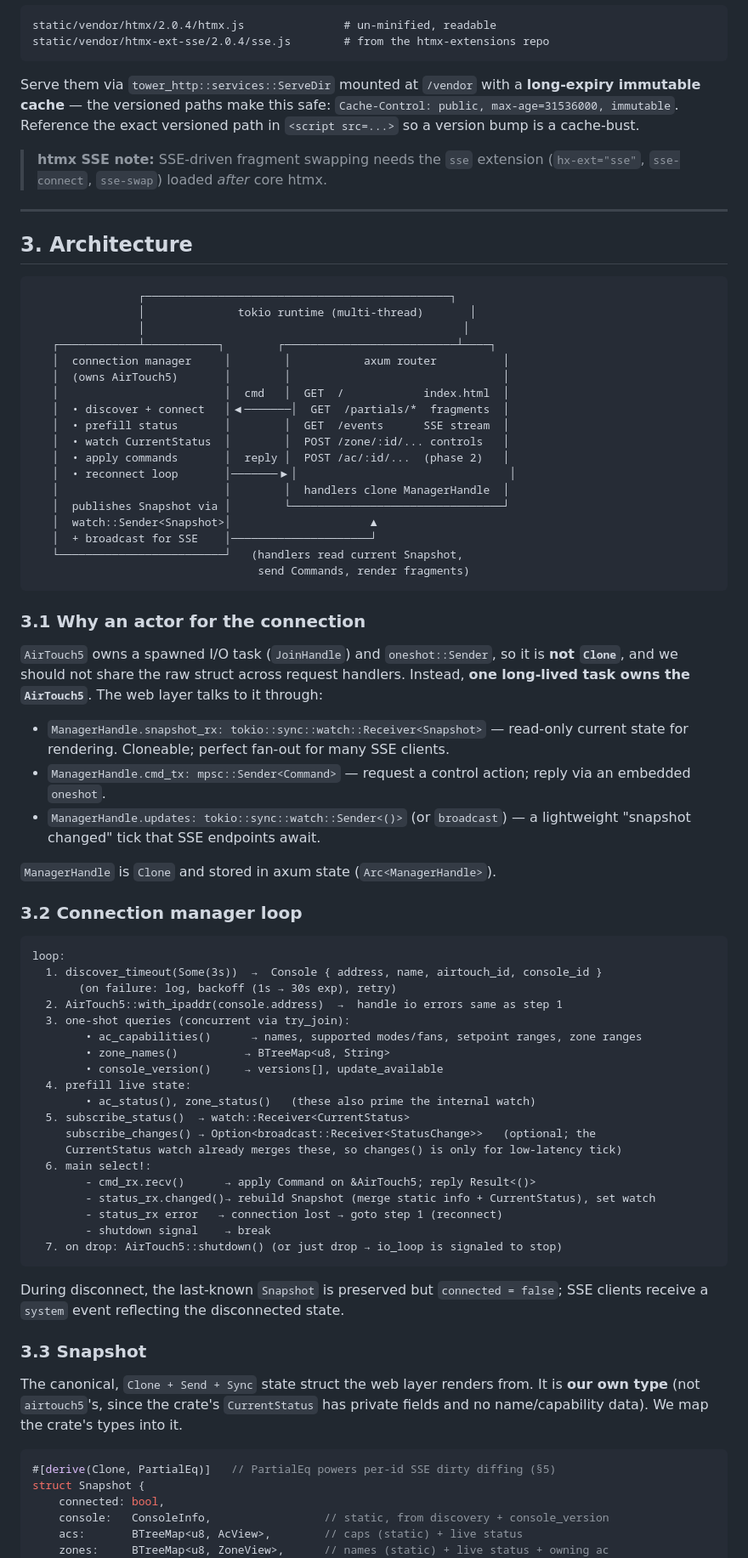
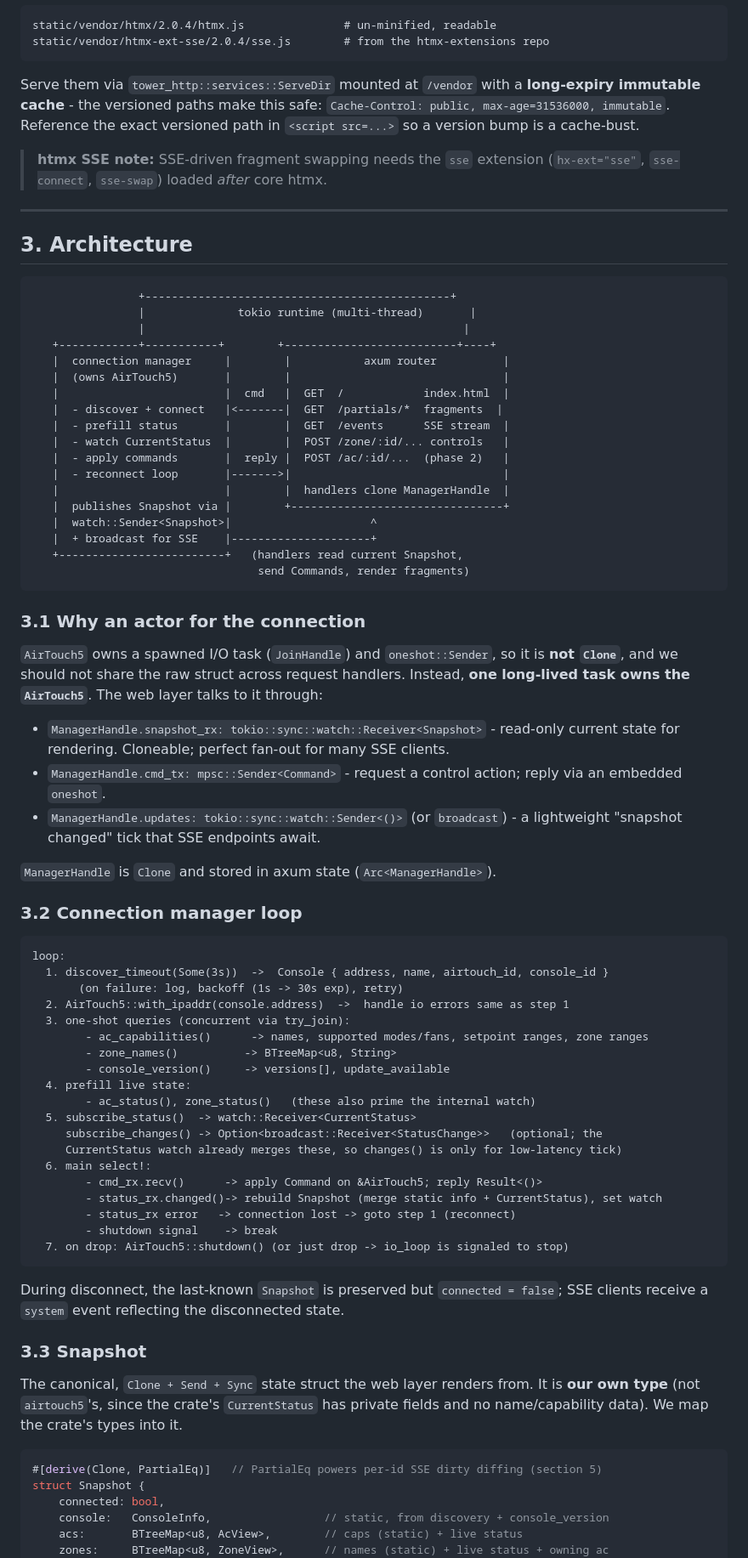
Before and after one commit to mason-larobina/airtouch5-controller-webui, a Markdown page: DESIGN.md, the part around one of its changes. Shown at 85% size. GitHub-like rendering.

````diff
--- a/DESIGN.md
+++ b/DESIGN.md
@@ -63,7 +63,7 @@ static/vendor/htmx-ext-sse/2.0.4/sse.js        # from the htmx-extensions repo
 ```
 
 Serve them via `tower_http::services::ServeDir` mounted at `/vendor` with a
-**long-expiry immutable cache** — the versioned paths make this safe:
+**long-expiry immutable cache** - the versioned paths make this safe:
 `Cache-Control: public, max-age=31536000, immutable`. Reference the exact versioned
 path in `<script src=...>` so a version bump is a cache-bust.
 
@@ -75,23 +75,23 @@ path in `<script src=...>` so a version bump is a cache-bust.
 ## 3. Architecture
 
 ```
-                ┌──────────────────────────────────────────────┐
-                │              tokio runtime (multi-thread)       │
-                │                                                │
-   ┌────────────┴───────────┐        ┌──────────────────────────┴────┐
-   │  connection manager     │        │           axum router          │
-   │  (owns AirTouch5)       │        │                                │
-   │                         │  cmd   │  GET  /            index.html  │
-   │  • discover + connect   │◀───────│  GET  /partials/*  fragments  │
-   │  • prefill status       │        │  GET  /events      SSE stream  │
-   │  • watch CurrentStatus  │        │  POST /zone/:id/... controls   │
-   │  • apply commands       │  reply │  POST /ac/:id/...  (phase 2)   │
-   │  • reconnect loop       │───────▶│                                │
-   │                         │        │  handlers clone ManagerHandle  │
-   │  publishes Snapshot via │        └────────────────────────────────┘
-   │  watch::Sender<Snapshot>│                     ▲
-   │  + broadcast for SSE    │─────────────────────┘
-   └─────────────────────────┘   (handlers read current Snapshot,
+                +----------------------------------------------+
+                |              tokio runtime (multi-thread)       |
+                |                                                |
+   +------------+-----------+        +--------------------------+----+
+   |  connection manager     |        |           axum router          |
+   |  (owns AirTouch5)       |        |                                |
+   |                         |  cmd   |  GET  /            index.html  |
+   |  - discover + connect   |<-------|  GET  /partials/*  fragments  |
+   |  - prefill status       |        |  GET  /events      SSE stream  |
+   |  - watch CurrentStatus  |        |  POST /zone/:id/... controls   |
+   |  - apply commands       |  reply |  POST /ac/:id/...  (phase 2)   |
+   |  - reconnect loop       |------->|                                |
+   |                         |        |  handlers clone ManagerHandle  |
+   |  publishes Snapshot via |        +--------------------------------+
+   |  watch::Sender<Snapshot>|                     ^
+   |  + broadcast for SSE    |---------------------+
+   +-------------------------+   (handlers read current Snapshot,
                                   send Commands, render fragments)
 ```
 
@@ -102,11 +102,11 @@ path in `<script src=...>` so a version bump is a cache-bust.
 Instead, **one long-lived task owns the `AirTouch5`**. The web layer talks to it
 through:
 
-- `ManagerHandle.snapshot_rx: tokio::sync::watch::Receiver<Snapshot>` — read-only
+- `ManagerHandle.snapshot_rx: tokio::sync::watch::Receiver<Snapshot>` - read-only
   current state for rendering. Cloneable; perfect fan-out for many SSE clients.
-- `ManagerHandle.cmd_tx: mpsc::Sender<Command>` — request a control action; reply
+- `ManagerHandle.cmd_tx: mpsc::Sender<Command>` - request a control action; reply
   via an embedded `oneshot`.
-- `ManagerHandle.updates: tokio::sync::watch::Sender<()>` (or `broadcast`) — a
+- `ManagerHandle.updates: tokio::sync::watch::Sender<()>` (or `broadcast`) - a
   lightweight "snapshot changed" tick that SSE endpoints await.
 
 `ManagerHandle` is `Clone` and stored in axum state (`Arc<ManagerHandle>`).
@@ -115,24 +115,24 @@ through:
 
 ```text
 loop:
-  1. discover_timeout(Some(3s))  →  Console { address, name, airtouch_id, console_id }
-       (on failure: log, backoff (1s → 30s exp), retry)
-  2. AirTouch5::with_ipaddr(console.address)  →  handle io errors same as step 1
+  1. discover_timeout(Some(3s))  ->  Console { address, name, airtouch_id, console_id }
+       (on failure: log, backoff (1s -> 30s exp), retry)
+  2. AirTouch5::with_ipaddr(console.address)  ->  handle io errors same as step 1
   3. one-shot queries (concurrent via try_join):
-        • ac_capabilities()      → names, supported modes/fans, setpoint ranges, zone ranges
-        • zone_names()          → BTreeMap<u8, String>
-        • console_version()     → versions[], update_available
+        - ac_capabilities()      -> names, supported modes/fans, setpoint ranges, zone ranges
+        - zone_names()          -> BTreeMap<u8, String>
+        - console_version()     -> versions[], update_available
   4. prefill live state:
-        • ac_status(), zone_status()   (these also prime the internal watch)
-  5. subscribe_status()  → watch::Receiver<CurrentStatus>
-     subscribe_changes() → Option<broadcast::Receiver<StatusChange>>   (optional; the
+        - ac_status(), zone_status()   (these also prime the internal watch)
+  5. subscribe_status()  -> watch::Receiver<CurrentStatus>
+     subscribe_changes() -> Option<broadcast::Receiver<StatusChange>>   (optional; the
      CurrentStatus watch already merges these, so changes() is only for low-latency tick)
   6. main select!:
-        - cmd_rx.recv()      → apply Command on &AirTouch5; reply Result<()>
-        - status_rx.changed()→ rebuild Snapshot (merge static info + CurrentStatus), set watch
-        - status_rx error   → connection lost → goto step 1 (reconnect)
-        - shutdown signal    → break
-  7. on drop: AirTouch5::shutdown() (or just drop → io_loop is signaled to stop)
+        - cmd_rx.recv()      -> apply Command on &AirTouch5; reply Result<()>
+        - status_rx.changed()-> rebuild Snapshot (merge static info + CurrentStatus), set watch
+        - status_rx error   -> connection lost -> goto step 1 (reconnect)
+        - shutdown signal    -> break
+  7. on drop: AirTouch5::shutdown() (or just drop -> io_loop is signaled to stop)
 ```
 
 During disconnect, the last-known `Snapshot` is preserved but `connected = false`;
@@ -145,7 +145,7 @@ The canonical, `Clone + Send + Sync` state struct the web layer renders from. It
 fields and no name/capability data). We map the crate's types into it.
 
 ```rust
-#[derive(Clone, PartialEq)]   // PartialEq powers per-id SSE dirty diffing (§5)
+#[derive(Clone, PartialEq)]   // PartialEq powers per-id SSE dirty diffing (section 5)
 struct Snapshot {
     connected: bool,
     console:   ConsoleInfo,                 // static, from discovery + console_version
````
Also changed, not shown: other parts of DESIGN.md (+102 -102 lines).
